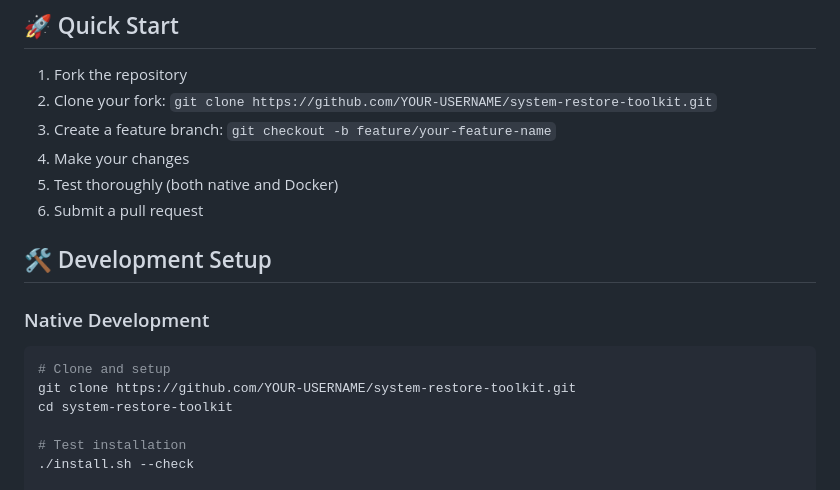
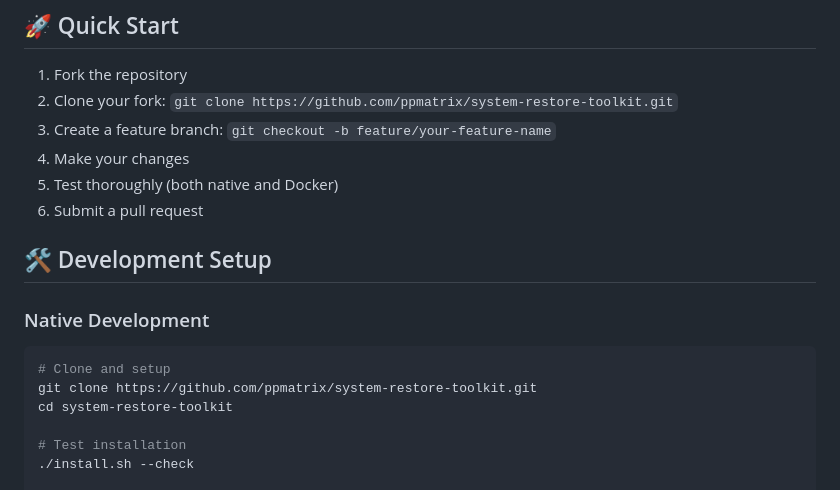
Before and after one commit to ppmatrix/system-restore-toolkit, a Markdown page: CONTRIBUTING.md, the part around the change. GitHub-like rendering.

Commit message:
Update repository URLs with correct GitHub username (ppmatrix)

````diff
--- a/CONTRIBUTING.md
+++ b/CONTRIBUTING.md
@@ -5,7 +5,7 @@ Thank you for your interest in contributing to the System Restore Toolkit! This
 ## 🚀 Quick Start
 
 1. Fork the repository
-2. Clone your fork: `git clone https://github.com/YOUR-USERNAME/system-restore-toolkit.git`
+2. Clone your fork: `git clone https://github.com/ppmatrix/system-restore-toolkit.git`
 3. Create a feature branch: `git checkout -b feature/your-feature-name`
 4. Make your changes
 5. Test thoroughly (both native and Docker)
@@ -16,7 +16,7 @@ Thank you for your interest in contributing to the System Restore Toolkit! This
 ### Native Development
 ```bash
 # Clone and setup
-git clone https://github.com/YOUR-USERNAME/system-restore-toolkit.git
+git clone https://github.com/ppmatrix/system-restore-toolkit.git
 cd system-restore-toolkit
 
 # Test installation
````
Also changed, not shown: README.md (+4 -4 lines).
